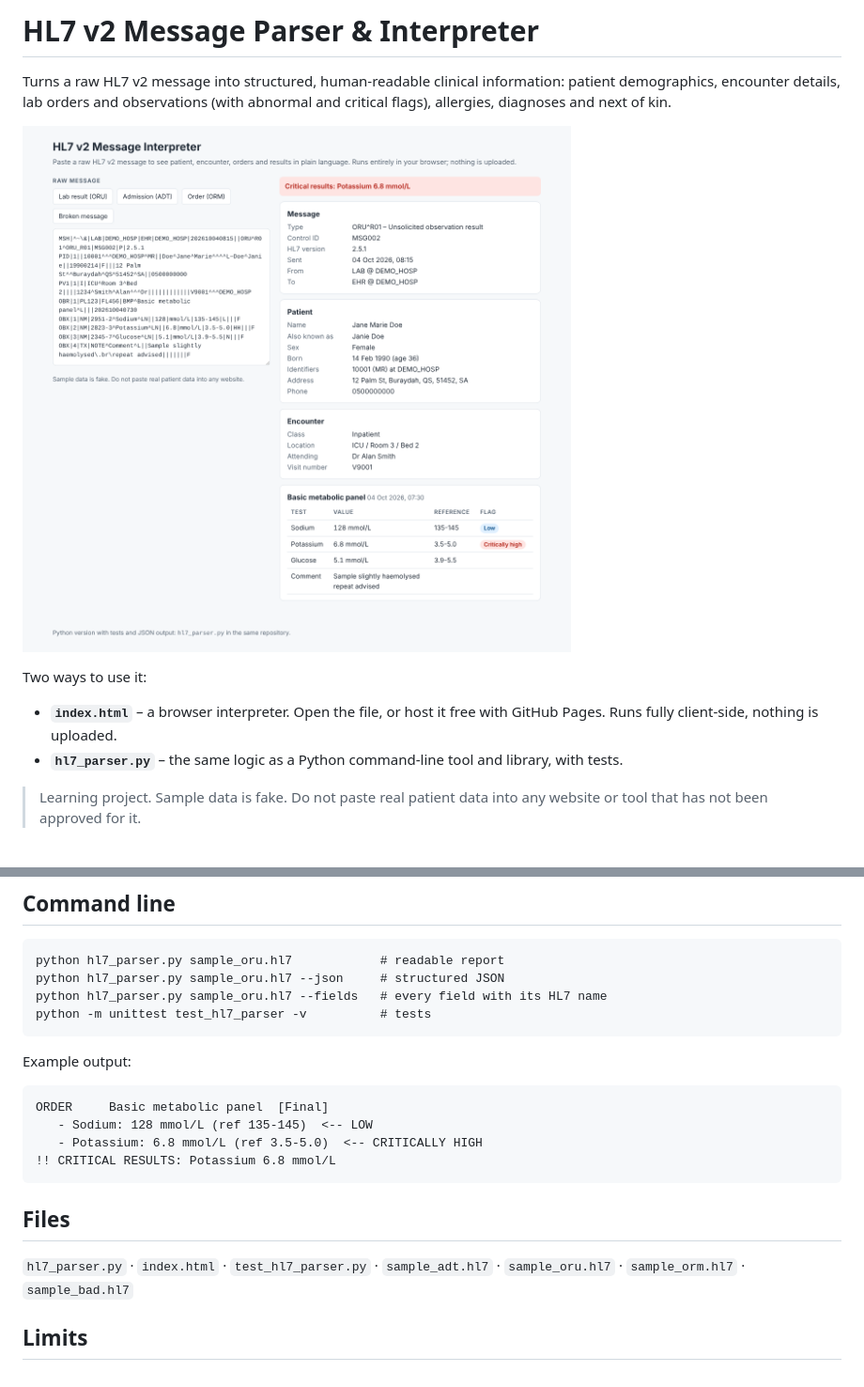
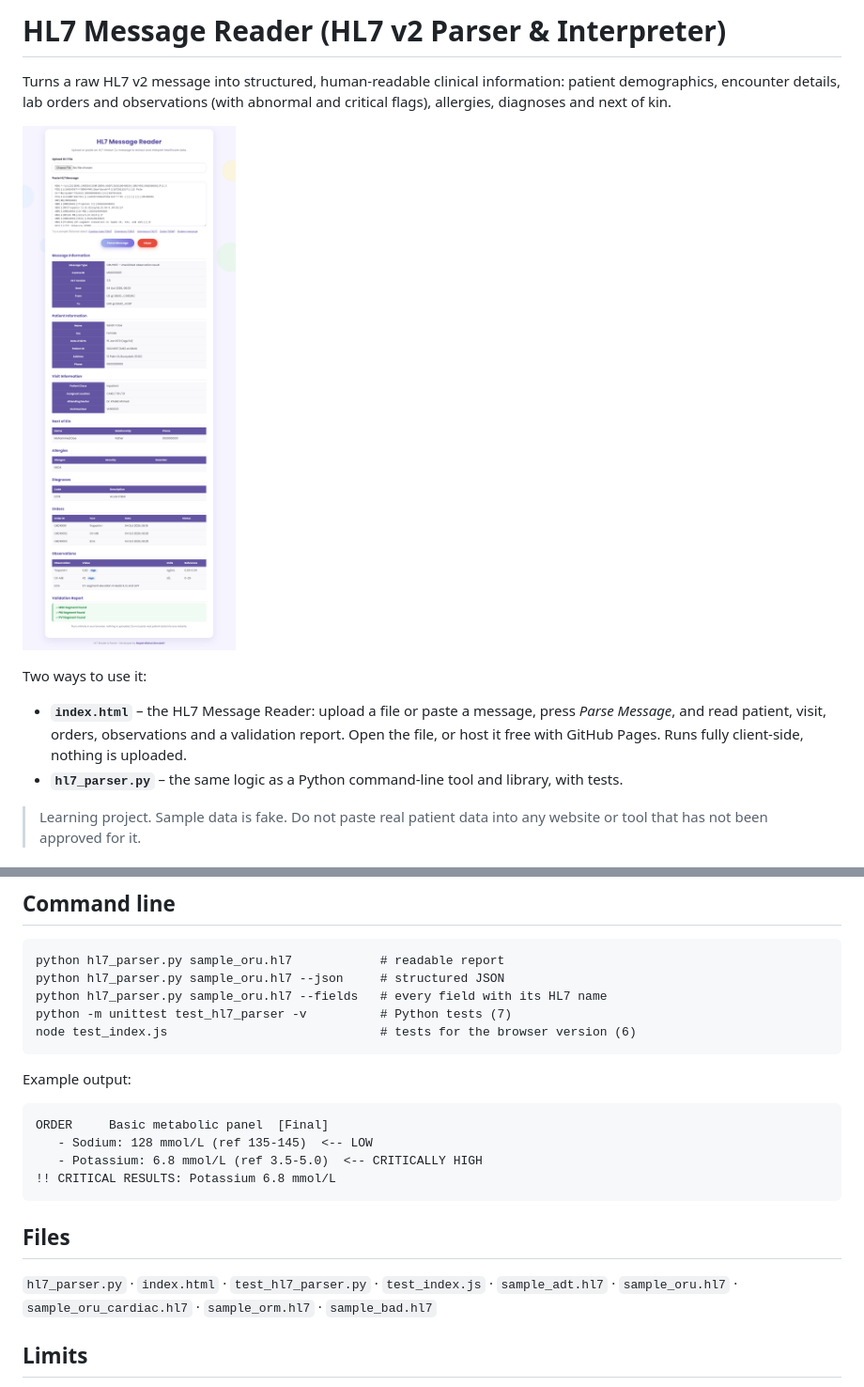
Before and after one commit to RayahMishal/hl7-message-parser, a Markdown page: README.md, 2 parts joined by grey strips. Shown at 94% size. Rendered like a GitHub page; pictures changed too: screenshot.png.

Commit message:
Restyle to the HL7 Message Reader interface; fix title handling; add cardiac sample and tests

````diff
--- a/README.md
+++ b/README.md
@@ -1,4 +1,4 @@
-# HL7 v2 Message Parser & Interpreter
+# HL7 Message Reader (HL7 v2 Parser & Interpreter)
 
 Turns a raw HL7 v2 message into structured, human-readable clinical information: patient
 demographics, encounter details, lab orders and observations (with abnormal and critical flags),
@@ -8,8 +8,9 @@ allergies, diagnoses and next of kin.
 
 Two ways to use it:
 
-- **`index.html`** – a browser interpreter. Open the file, or host it free with GitHub Pages.
-  Runs fully client-side, nothing is uploaded.
+- **`index.html`** – the HL7 Message Reader: upload a file or paste a message, press *Parse Message*,
+  and read patient, visit, orders, observations and a validation report. Open the file, or host it
+  free with GitHub Pages. Runs fully client-side, nothing is uploaded.
 - **`hl7_parser.py`** – the same logic as a Python command-line tool and library, with tests.
 
 > Learning project. Sample data is fake. Do not paste real patient data into any website or tool
@@ -40,7 +41,8 @@ OBX without a preceding OBR, and non-numeric values in numeric (NM) results.
 python hl7_parser.py sample_oru.hl7            # readable report
 python hl7_parser.py sample_oru.hl7 --json     # structured JSON
 python hl7_parser.py sample_oru.hl7 --fields   # every field with its HL7 name
-python -m unittest test_hl7_parser -v          # tests
+python -m unittest test_hl7_parser -v          # Python tests (7)
+node test_index.js                             # tests for the browser version (6)
 ```
 
 Example output:
@@ -54,8 +56,8 @@ ORDER     Basic metabolic panel  [Final]
 
 ## Files
 
-`hl7_parser.py` · `index.html` · `test_hl7_parser.py` · `sample_adt.hl7` · `sample_oru.hl7` ·
-`sample_orm.hl7` · `sample_bad.hl7`
+`hl7_parser.py` · `index.html` · `test_hl7_parser.py` · `test_index.js` · `sample_adt.hl7` ·
+`sample_oru.hl7` · `sample_oru_cardiac.hl7` · `sample_orm.hl7` · `sample_bad.hl7`
 
 ## Limits
 
````
Also changed, not shown: other parts of README.md (+1 -1 lines), 5 other files.
